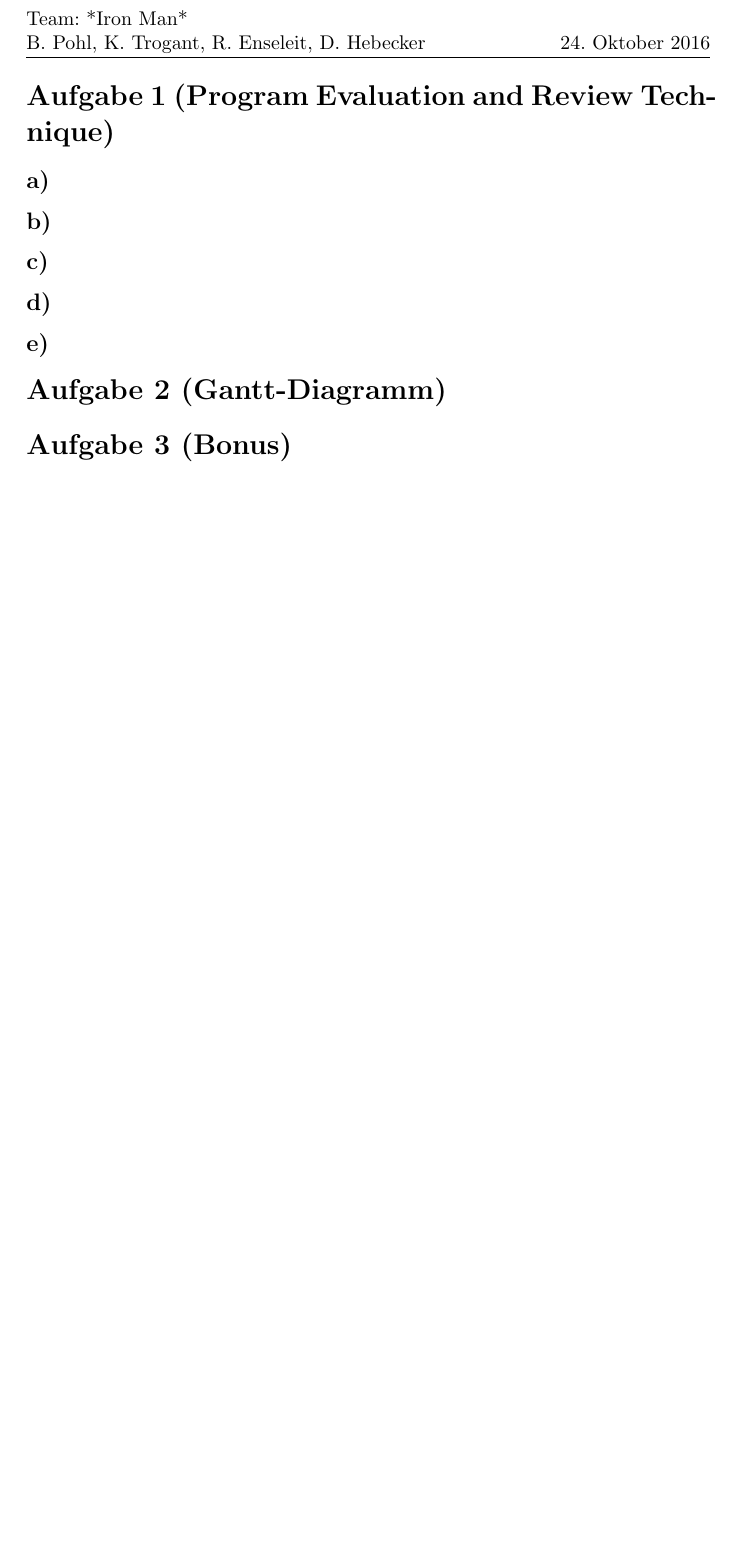
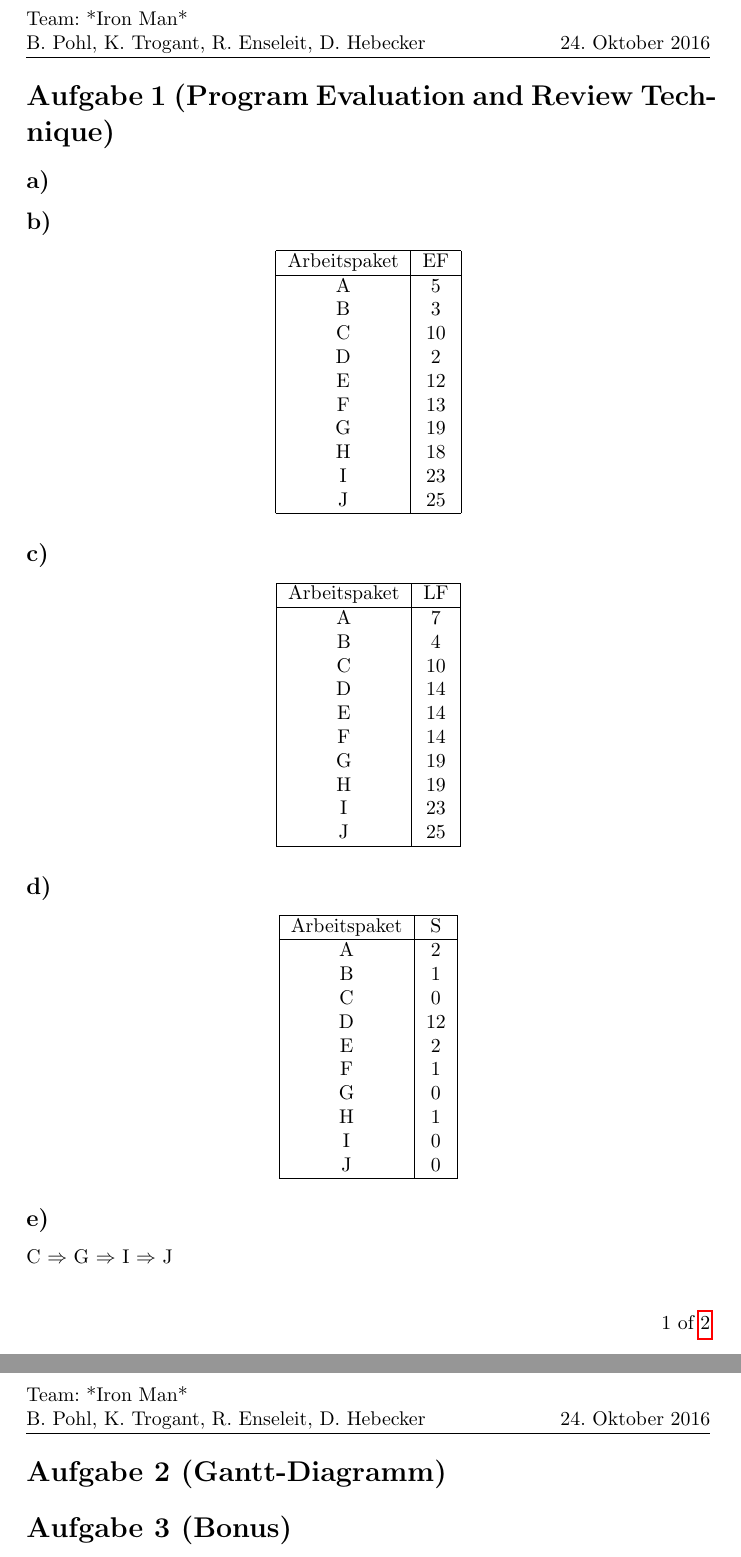
Before and after one commit to HUIronMan/HA1, a LaTeX document (ha1.tex): part of page 2 of 2 before the commit and two parts of pages 2 and 3 of 3 after it, the two joined at a grey line, cut so that both start at the same text, the shorter picture padded with empty space. Compiled offline with pdfLaTeX.

Commit message:
did number 1 b to e

```diff
--- a/ha1.tex
+++ b/ha1.tex
@@ -78,9 +78,68 @@
 
 
 \subsection*{b)}
+
+\begin{center}
+\begin{tabular}{ |c|c| }
+ \hline
+ Arbeitspaket & EF \\ \hline
+ A & 5 \\
+ B & 3 \\
+ C & 10 \\ %!
+ D & 2 \\
+ E & 12 \\ %A
+ F & 13 \\ %B
+ G & 19 \\ %B,C !
+ H & 18 \\ %D,E,F
+ I & 23 \\ %E,F,G,H !
+ J & 25 \\ %I !
+ \hline
+\end{tabular}
+\end{center}
+
 \subsection*{c)}
+
+\begin{center}
+\begin{tabular}{ |c|c| }
+ \hline
+ Arbeitspaket & LF \\ \hline
+ A & 7 \\
+ B & 4 \\
+ C & 10 \\
+ D & 14 \\
+ E & 14 \\
+ F & 14\\
+ G & 19 \\
+ H & 19\\
+ I & 23 \\
+ J & 25 \\
+ \hline
+\end{tabular}
+\end{center}
+
 \subsection*{d)}
+
+\begin{center}
+\begin{tabular}{ |c|c| }
+ \hline
+ Arbeitspaket & S \\ \hline
+ A & 2 \\
+ B & 1 \\
+ C & 0 \\
+ D & 12 \\
+ E & 2 \\
+ F & 1 \\
+ G & 0 \\
+ H & 1 \\
+ I & 0 \\
+ J & 0 \\
+ \hline
+\end{tabular}
+\end{center}
+
 \subsection*{e)}
+
+C $\Rightarrow$ G $\Rightarrow$ I $\Rightarrow$ J
 
 \section*{Aufgabe 2 (Gantt-Diagramm)}
 % Usefull information:
```
